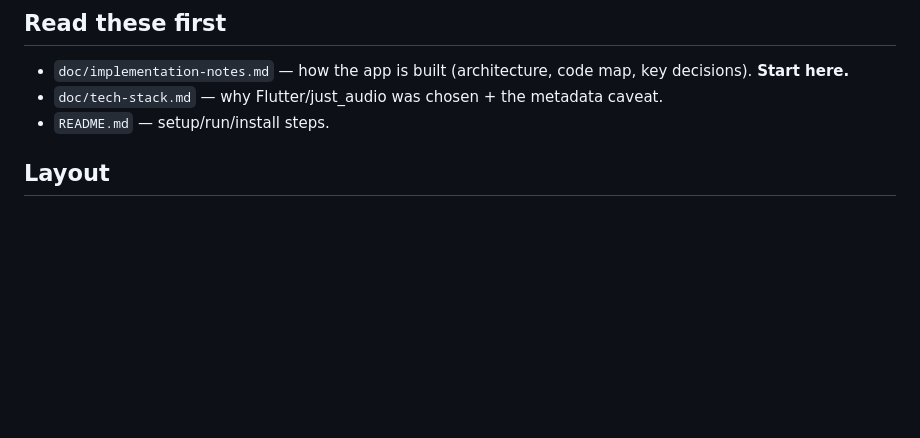
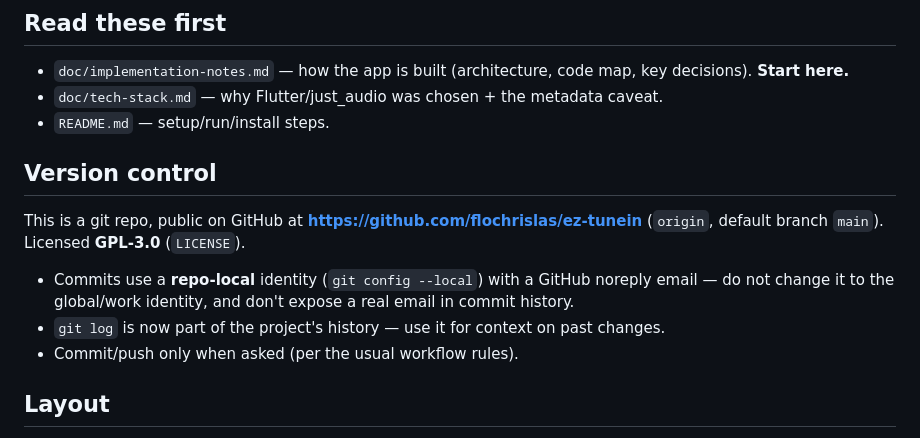
Before and after one commit to flochrislas/ez-tunein, a Markdown page: CLAUDE.md, the part around the change. Rendered like a GitHub page; blank space fills up the shorter version.

Commit message:
docs: note git/GitHub setup in CLAUDE.md
Co-Authored-By: Claude Opus 4.8 (1M context) <noreply@anthropic.com>

```diff
--- a/CLAUDE.md
+++ b/CLAUDE.md
@@ -17,6 +17,17 @@ It plays Icecast/Shoutcast streams (SomaFM, SwissGroove, …), shows the live
 - `doc/implementation-notes.md` — how the app is built (architecture, code map, key decisions). **Start here.**
 - `doc/tech-stack.md` — why Flutter/just_audio was chosen + the metadata caveat.
 - `README.md` — setup/run/install steps.
+
+## Version control
+
+This is a git repo, public on GitHub at **https://github.com/flochrislas/ez-tunein**
+(`origin`, default branch `main`). Licensed **GPL-3.0** (`LICENSE`).
+
+- Commits use a **repo-local** identity (`git config --local`) with a GitHub
+  noreply email — do not change it to the global/work identity, and don't expose
+  a real email in commit history.
+- `git log` is now part of the project's history — use it for context on past changes.
+- Commit/push only when asked (per the usual workflow rules).
 
 ## Layout
 
```
